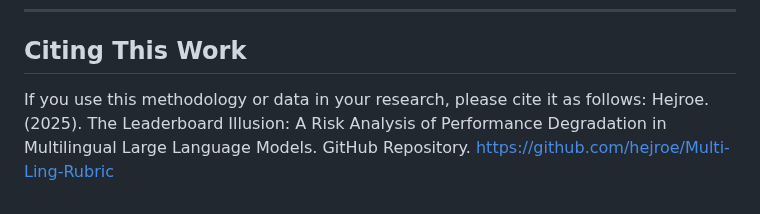
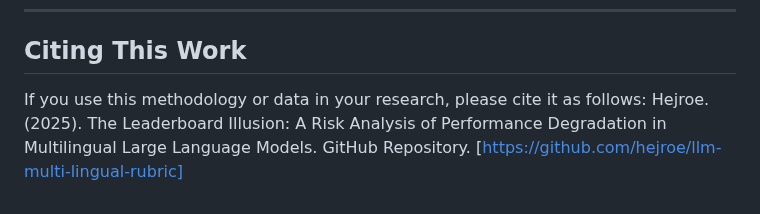
Before and after one commit to hejroe/llm-multi-lingual-rubric, a Markdown page: README.md, the part around the change. Rendered like a GitHub page.

Commit message:
Update README.md
Corrected repo URL.

```diff
--- a/README.md
+++ b/README.md
@@ -130,4 +130,4 @@ To run the entire pipeline from start to finish, execute the scripts in the `src
 ## Citing This Work
 
 If you use this methodology or data in your research, please cite it as follows:
-Hejroe. (2025). The Leaderboard Illusion: A Risk Analysis of Performance Degradation in Multilingual Large Language Models. GitHub Repository. https://github.com/hejroe/Multi-Ling-Rubric
+Hejroe. (2025). The Leaderboard Illusion: A Risk Analysis of Performance Degradation in Multilingual Large Language Models. GitHub Repository. [https://github.com/hejroe/llm-multi-lingual-rubric]
```
